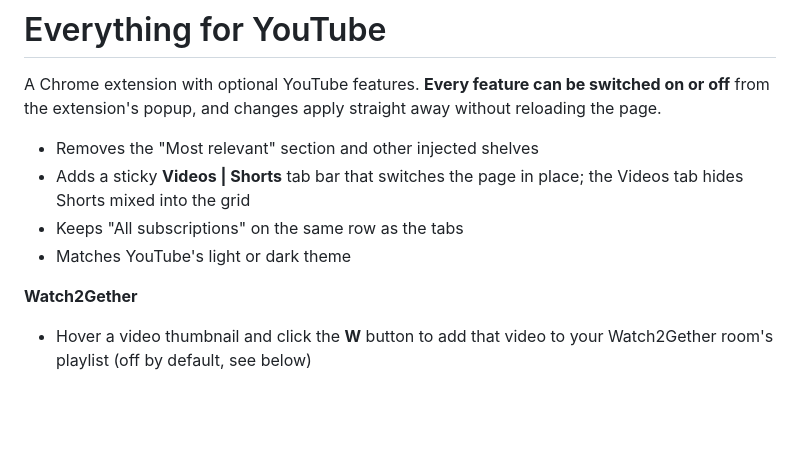
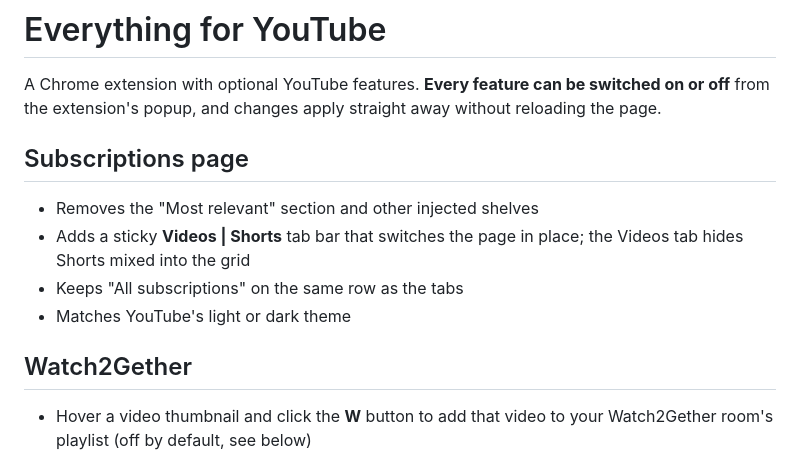
Before and after one commit to Atsukio/clean-subs-for-youtube, a Markdown page: README.md, the part around the change. Drawn GitHub-style; blank space fills up the shorter version.

Commit message:
docs: fix README feature headings
Co-Authored-By: Claude Sonnet 5.5 <noreply@anthropic.com>

```diff
--- a/README.md
+++ b/README.md
@@ -2,14 +2,14 @@
 
 A Chrome extension with optional YouTube features. **Every feature can be switched on or off** from the extension's popup, and changes apply straight away without reloading the page.
 
-
+## Subscriptions page
 
 - Removes the "Most relevant" section and other injected shelves
 - Adds a sticky **Videos | Shorts** tab bar that switches the page in place; the Videos tab hides Shorts mixed into the grid
 - Keeps "All subscriptions" on the same row as the tabs
 - Matches YouTube's light or dark theme
 
-**Watch2Gether**
+## Watch2Gether
 
 - Hover a video thumbnail and click the **W** button to add that video to your Watch2Gether room's playlist (off by default, see below)
 
```
